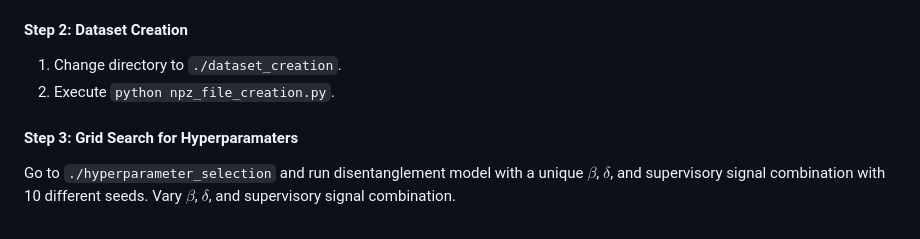
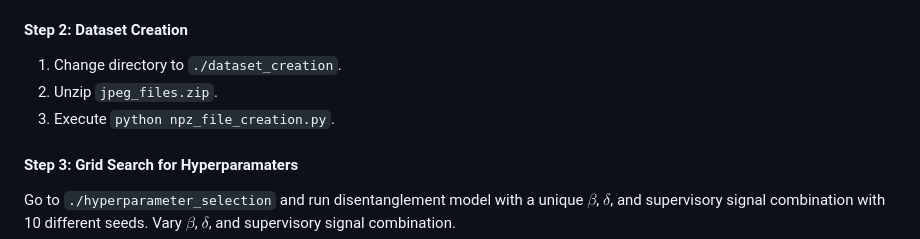
Before and after one commit to sisodia-a/tbd_marketstructure, a Markdown page: README.md, the part around the change. Drawn GitHub-style.

```diff
--- a/README.md
+++ b/README.md
@@ -47,7 +47,8 @@ To download the dataset, please use the following links. Copy these files to `./
 #### Step 2: Dataset Creation
 
 1. Change directory to `./dataset_creation`.
-2. Execute `python npz_file_creation.py`.
+2. Unzip `jpeg_files.zip`.
+3. Execute `python npz_file_creation.py`.
 
 #### Step 3: Grid Search for Hyperparamaters
 
```
